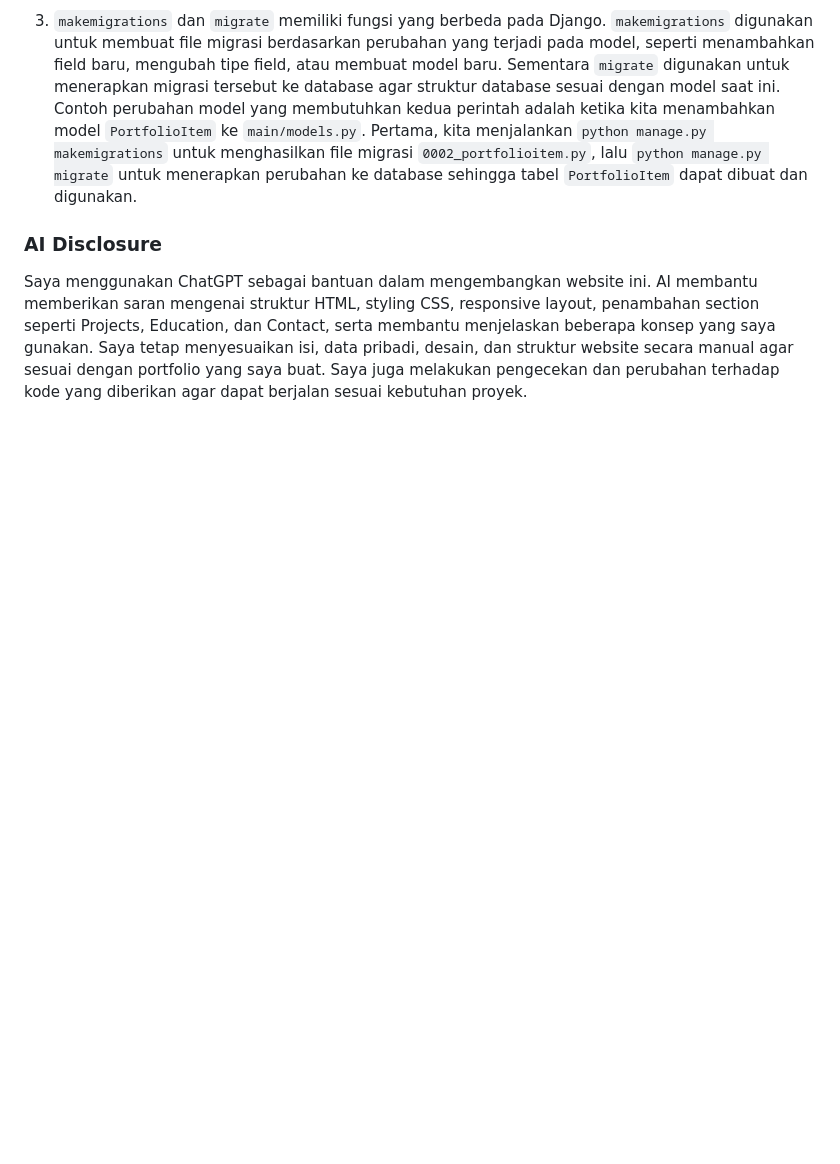
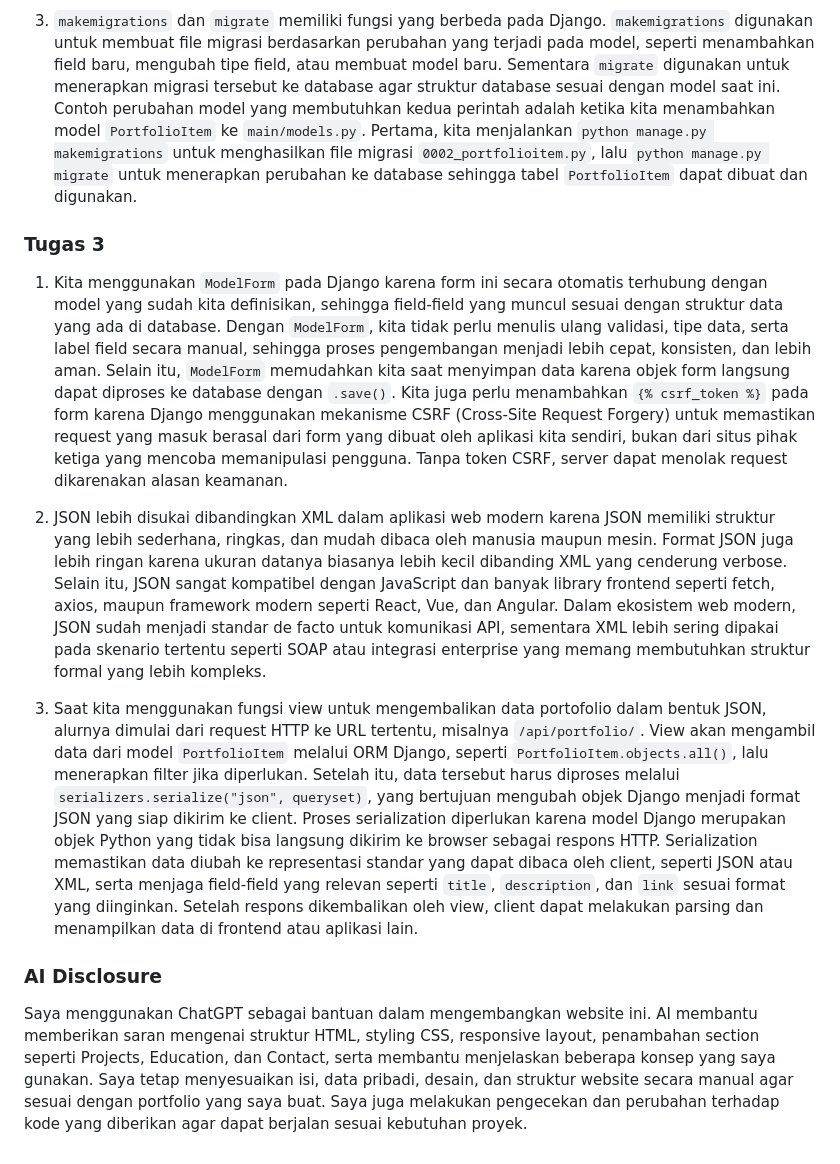
Before and after one commit to tayanadhif/myportofolio, a Markdown page: README.md, the part around the change. Drawn GitHub-style; blank space fills up the shorter version.

Commit message:
Menjawab pertanyaan reflektif

```diff
--- a/README.md
+++ b/README.md
@@ -20,6 +20,14 @@ Kelas : PBP E
 
 3. `makemigrations` dan `migrate` memiliki fungsi yang berbeda pada Django. `makemigrations` digunakan untuk membuat file migrasi berdasarkan perubahan yang terjadi pada model, seperti menambahkan field baru, mengubah tipe field, atau membuat model baru. Sementara `migrate` digunakan untuk menerapkan migrasi tersebut ke database agar struktur database sesuai dengan model saat ini. Contoh perubahan model yang membutuhkan kedua perintah adalah ketika kita menambahkan model `PortfolioItem` ke `main/models.py`. Pertama, kita menjalankan `python manage.py makemigrations` untuk menghasilkan file migrasi `0002_portfolioitem.py`, lalu `python manage.py migrate` untuk menerapkan perubahan ke database sehingga tabel `PortfolioItem` dapat dibuat dan digunakan.
 
+### Tugas 3
+
+1. Kita menggunakan `ModelForm` pada Django karena form ini secara otomatis terhubung dengan model yang sudah kita definisikan, sehingga field-field yang muncul sesuai dengan struktur data yang ada di database. Dengan `ModelForm`, kita tidak perlu menulis ulang validasi, tipe data, serta label field secara manual, sehingga proses pengembangan menjadi lebih cepat, konsisten, dan lebih aman. Selain itu, `ModelForm` memudahkan kita saat menyimpan data karena objek form langsung dapat diproses ke database dengan `.save()`. Kita juga perlu menambahkan `{% csrf_token %}` pada form karena Django menggunakan mekanisme CSRF (Cross-Site Request Forgery) untuk memastikan request yang masuk berasal dari form yang dibuat oleh aplikasi kita sendiri, bukan dari situs pihak ketiga yang mencoba memanipulasi pengguna. Tanpa token CSRF, server dapat menolak request dikarenakan alasan keamanan.
+
+2. JSON lebih disukai dibandingkan XML dalam aplikasi web modern karena JSON memiliki struktur yang lebih sederhana, ringkas, dan mudah dibaca oleh manusia maupun mesin. Format JSON juga lebih ringan karena ukuran datanya biasanya lebih kecil dibanding XML yang cenderung verbose. Selain itu, JSON sangat kompatibel dengan JavaScript dan banyak library frontend seperti fetch, axios, maupun framework modern seperti React, Vue, dan Angular. Dalam ekosistem web modern, JSON sudah menjadi standar de facto untuk komunikasi API, sementara XML lebih sering dipakai pada skenario tertentu seperti SOAP atau integrasi enterprise yang memang membutuhkan struktur formal yang lebih kompleks.
+
+3. Saat kita menggunakan fungsi view untuk mengembalikan data portofolio dalam bentuk JSON, alurnya dimulai dari request HTTP ke URL tertentu, misalnya `/api/portfolio/`. View akan mengambil data dari model `PortfolioItem` melalui ORM Django, seperti `PortfolioItem.objects.all()`, lalu menerapkan filter jika diperlukan. Setelah itu, data tersebut harus diproses melalui `serializers.serialize("json", queryset)`, yang bertujuan mengubah objek Django menjadi format JSON yang siap dikirim ke client. Proses serialization diperlukan karena model Django merupakan objek Python yang tidak bisa langsung dikirim ke browser sebagai respons HTTP. Serialization memastikan data diubah ke representasi standar yang dapat dibaca oleh client, seperti JSON atau XML, serta menjaga field-field yang relevan seperti `title`, `description`, dan `link` sesuai format yang diinginkan. Setelah respons dikembalikan oleh view, client dapat melakukan parsing dan menampilkan data di frontend atau aplikasi lain.
+
 ### AI Disclosure
 
 Saya menggunakan ChatGPT sebagai bantuan dalam mengembangkan website ini. AI membantu memberikan saran mengenai struktur HTML, styling CSS, responsive layout, penambahan section seperti Projects, Education, dan Contact, serta membantu menjelaskan beberapa konsep yang saya gunakan. Saya tetap menyesuaikan isi, data pribadi, desain, dan struktur website secara manual agar sesuai dengan portfolio yang saya buat. Saya juga melakukan pengecekan dan perubahan terhadap kode yang diberikan agar dapat berjalan sesuai kebutuhan proyek.
```
